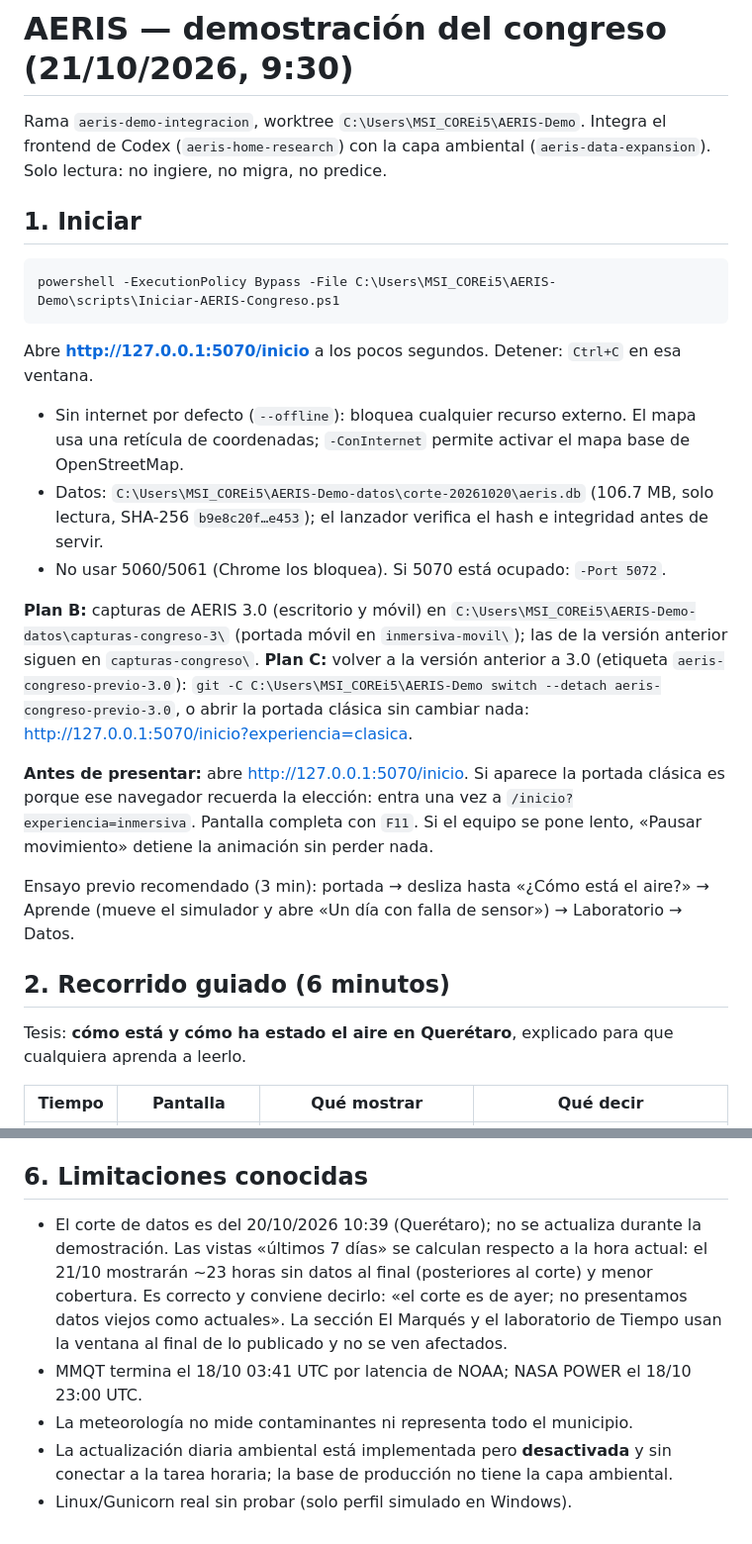
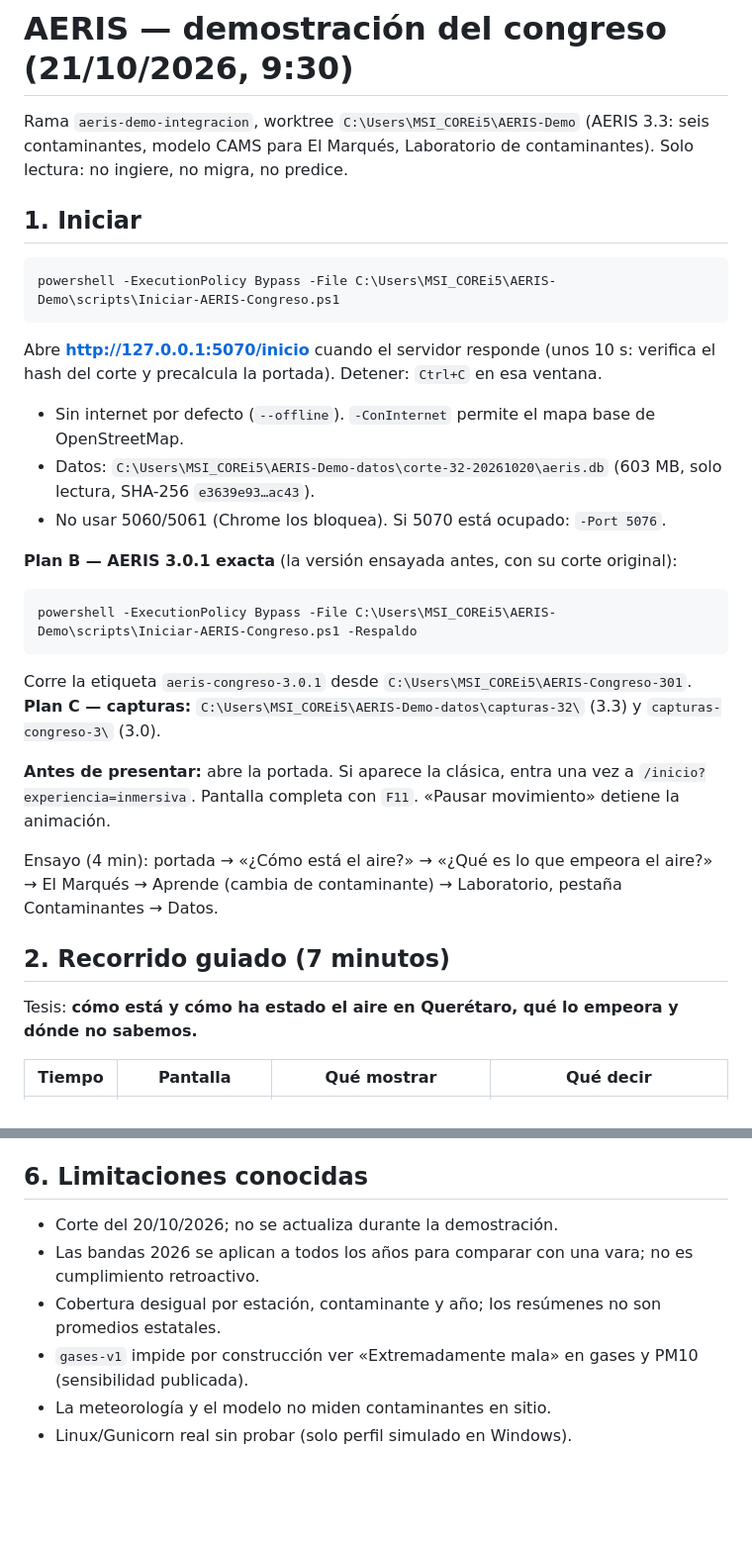
Before and after one commit to davidatilano18/AERIS, a Markdown page: docs/aeris_congreso_20261021.md, 2 parts joined by grey strips. Shown at 99% size. Drawn GitHub-style; blank space fills up the shorter version.

````diff
--- a/docs/aeris_congreso_20261021.md
+++ b/docs/aeris_congreso_20261021.md
@@ -1,8 +1,8 @@
 # AERIS — demostración del congreso (21/10/2026, 9:30)
 
-Rama `aeris-demo-integracion`, worktree `C:\Users\MSI_COREi5\AERIS-Demo`. Integra el frontend de
-Codex (`aeris-home-research`) con la capa ambiental (`aeris-data-expansion`). Solo lectura: no
-ingiere, no migra, no predice.
+Rama `aeris-demo-integracion`, worktree `C:\Users\MSI_COREi5\AERIS-Demo` (AERIS 3.3: seis
+contaminantes, modelo CAMS para El Marqués, Laboratorio de contaminantes). Solo lectura: no ingiere,
+no migra, no predice.
 
 ## 1. Iniciar
 
@@ -10,31 +10,30 @@ ingiere, no migra, no predice.
 powershell -ExecutionPolicy Bypass -File C:\Users\MSI_COREi5\AERIS-Demo\scripts\Iniciar-AERIS-Congreso.ps1
 ```
 
-Abre **http://127.0.0.1:5070/inicio** a los pocos segundos. Detener: `Ctrl+C` en esa ventana.
+Abre **http://127.0.0.1:5070/inicio** cuando el servidor responde (unos 10 s: verifica el hash del
+corte y precalcula la portada). Detener: `Ctrl+C` en esa ventana.
 
-- Sin internet por defecto (`--offline`): bloquea cualquier recurso externo. El mapa usa una retícula
-  de coordenadas; `-ConInternet` permite activar el mapa base de OpenStreetMap.
-- Datos: `C:\Users\MSI_COREi5\AERIS-Demo-datos\corte-20261020\aeris.db` (106.7 MB, solo lectura,
-  SHA-256 `b9e8c20f…e453`); el lanzador verifica el hash e integridad antes de servir.
-- No usar 5060/5061 (Chrome los bloquea). Si 5070 está ocupado: `-Port 5072`.
+- Sin internet por defecto (`--offline`). `-ConInternet` permite el mapa base de OpenStreetMap.
+- Datos: `C:\Users\MSI_COREi5\AERIS-Demo-datos\corte-32-20261020\aeris.db` (603 MB, solo lectura,
+  SHA-256 `e3639e93…ac43`).
+- No usar 5060/5061 (Chrome los bloquea). Si 5070 está ocupado: `-Port 5076`.
 
-**Plan B:** capturas de AERIS 3.0 (escritorio y móvil) en
-`C:\Users\MSI_COREi5\AERIS-Demo-datos\capturas-congreso-3\` (portada móvil en `inmersiva-movil\`);
-las de la versión anterior siguen en `capturas-congreso\`.
-**Plan C:** volver a la versión anterior a 3.0 (etiqueta `aeris-congreso-previo-3.0`):
-`git -C C:\Users\MSI_COREi5\AERIS-Demo switch --detach aeris-congreso-previo-3.0`, o abrir la portada
-clásica sin cambiar nada: http://127.0.0.1:5070/inicio?experiencia=clasica.
+**Plan B — AERIS 3.0.1 exacta** (la versión ensayada antes, con su corte original):
+```powershell
+powershell -ExecutionPolicy Bypass -File C:\Users\MSI_COREi5\AERIS-Demo\scripts\Iniciar-AERIS-Congreso.ps1 -Respaldo
+```
+Corre la etiqueta `aeris-congreso-3.0.1` desde `C:\Users\MSI_COREi5\AERIS-Congreso-301`.
+**Plan C — capturas:** `C:\Users\MSI_COREi5\AERIS-Demo-datos\capturas-32\` (3.3) y `capturas-congreso-3\` (3.0).
 
-**Antes de presentar:** abre http://127.0.0.1:5070/inicio. Si aparece la portada clásica es porque
-ese navegador recuerda la elección: entra una vez a `/inicio?experiencia=inmersiva`. Pantalla
-completa con `F11`. Si el equipo se pone lento, «Pausar movimiento» detiene la animación sin perder nada.
+**Antes de presentar:** abre la portada. Si aparece la clásica, entra una vez a
+`/inicio?experiencia=inmersiva`. Pantalla completa con `F11`. «Pausar movimiento» detiene la animación.
 
-Ensayo previo recomendado (3 min): portada → desliza hasta «¿Cómo está el aire?» → Aprende (mueve el
-simulador y abre «Un día con falla de sensor») → Laboratorio → Datos.
+Ensayo (4 min): portada → «¿Cómo está el aire?» → «¿Qué es lo que empeora el aire?» → El Marqués →
+Aprende (cambia de contaminante) → Laboratorio, pestaña Contaminantes → Datos.
 
-## 2. Recorrido guiado (6 minutos)
+## 2. Recorrido guiado (7 minutos)
 
-Tesis: **cómo está y cómo ha estado el aire en Querétaro**, explicado para que cualquiera aprenda a leerlo.
+Tesis: **cómo está y cómo ha estado el aire en Querétaro, qué lo empeora y dónde no sabemos.**
 
 | Tiempo | Pantalla | Qué mostrar | Qué decir |
 |---|---|---|---|
@@ -130,13 +107,9 @@ Procedimiento exacto paso a paso: [aeris_railway_publicacion_congreso.md](aeris_
 
 ## 6. Limitaciones conocidas
 
-- El corte de datos es del 20/10/2026 10:39 (Querétaro); no se actualiza durante la demostración.
-  Las vistas «últimos 7 días» se calculan respecto a la hora actual: el 21/10 mostrarán ~23 horas
-  sin datos al final (posteriores al corte) y menor cobertura. Es correcto y conviene decirlo: «el
-  corte es de ayer; no presentamos datos viejos como actuales». La sección El Marqués y el
-  laboratorio de Tiempo usan la ventana al final de lo publicado y no se ven afectados.
-- MMQT termina el 18/10 03:41 UTC por latencia de NOAA; NASA POWER el 18/10 23:00 UTC.
-- La meteorología no mide contaminantes ni representa todo el municipio.
-- La actualización diaria ambiental está implementada pero **desactivada** y sin conectar a la
-  tarea horaria; la base de producción no tiene la capa ambiental.
+- Corte del 20/10/2026; no se actualiza durante la demostración.
+- Las bandas 2026 se aplican a todos los años para comparar con una vara; no es cumplimiento retroactivo.
+- Cobertura desigual por estación, contaminante y año; los resúmenes no son promedios estatales.
+- `gases-v1` impide por construcción ver «Extremadamente mala» en gases y PM10 (sensibilidad publicada).
+- La meteorología y el modelo no miden contaminantes en sitio.
 - Linux/Gunicorn real sin probar (solo perfil simulado en Windows).
````
Also changed, not shown: other parts of docs/aeris_congreso_20261021.md (+52 -74 lines).
